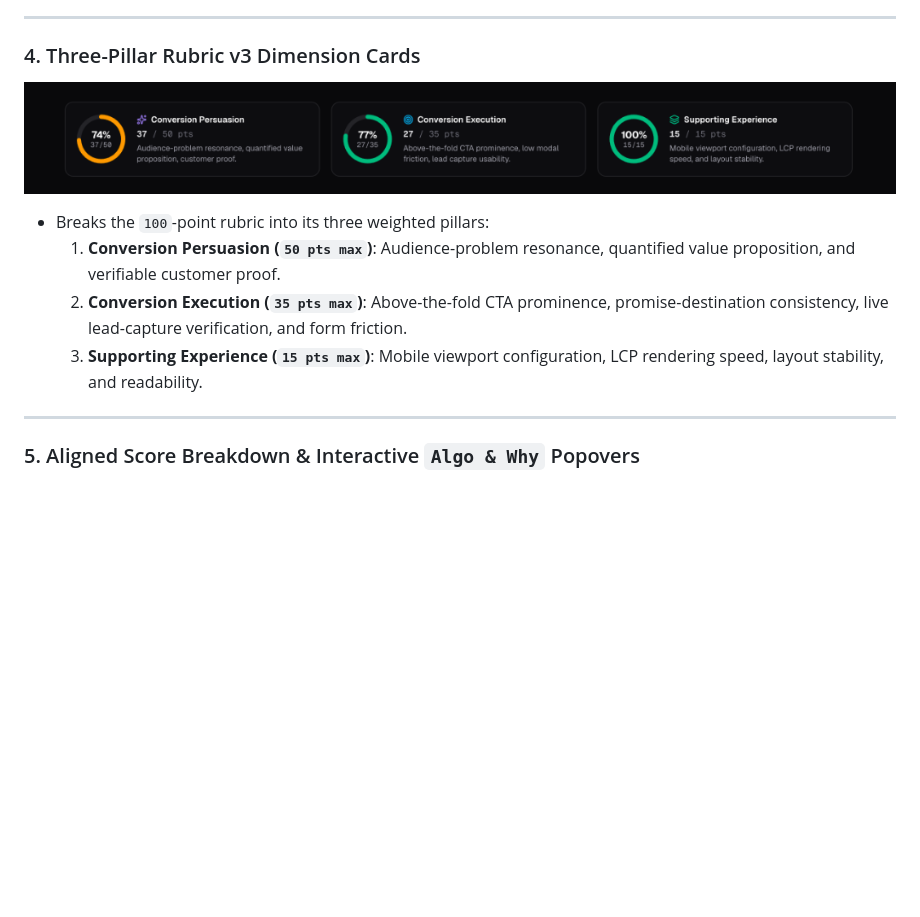
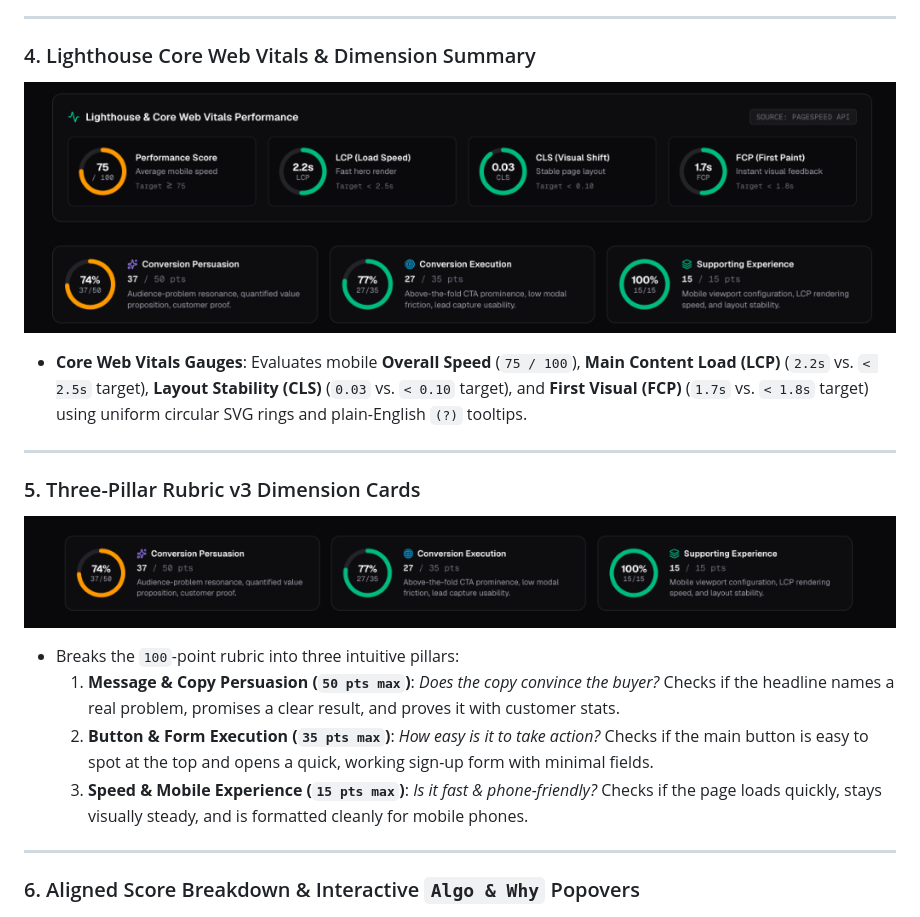
Before and after one commit to Shobhit141141/convex, a Markdown page: README.md, the part around one of its changes. Rendered like a GitHub page; blank space fills up the shorter version.

```diff
--- a/README.md
+++ b/README.md
@@ -26,16 +30,22 @@ Convex is an evidence-based Conversion Rate Optimization (CRO) grader that evalu
 
 ---
 
-### 4. Three-Pillar Rubric v3 Dimension Cards
-![Rubric v3 Dimension Summary Cards](docs/screenshots/04-dimension-cards.png)
-- Breaks the `100`-point rubric into its three weighted pillars:
-  1. **Conversion Persuasion (`50 pts max`)**: Audience-problem resonance, quantified value proposition, and verifiable customer proof.
-  2. **Conversion Execution (`35 pts max`)**: Above-the-fold CTA prominence, promise-destination consistency, live lead-capture verification, and form friction.
-  3. **Supporting Experience (`15 pts max`)**: Mobile viewport configuration, LCP rendering speed, layout stability, and readability.
+### 4. Lighthouse Core Web Vitals & Dimension Summary
+![Lighthouse Core Web Vitals & Dimension Overview](docs/screenshots/03-lighthouse-and-dimensions.png)
+- **Core Web Vitals Gauges**: Evaluates mobile **Overall Speed** (`75 / 100`), **Main Content Load (LCP)** (`2.2s` vs. `< 2.5s` target), **Layout Stability (CLS)** (`0.03` vs. `< 0.10` target), and **First Visual (FCP)** (`1.7s` vs. `< 1.8s` target) using uniform circular SVG rings and plain-English `(?)` tooltips.
 
 ---
 
-### 5. Aligned Score Breakdown & Interactive `Algo & Why` Popovers
+### 5. Three-Pillar Rubric v3 Dimension Cards
+![Rubric v3 Dimension Summary Cards](docs/screenshots/04-dimension-cards.png)
+- Breaks the `100`-point rubric into three intuitive pillars:
+  1. **Message & Copy Persuasion (`50 pts max`)**: *Does the copy convince the buyer?* Checks if the headline names a real problem, promises a clear result, and proves it with customer stats.
+  2. **Button & Form Execution (`35 pts max`)**: *How easy is it to take action?* Checks if the main button is easy to spot at the top and opens a quick, working sign-up form with minimal fields.
+  3. **Speed & Mobile Experience (`15 pts max`)**: *Is it fast & phone-friendly?* Checks if the page loads quickly, stays visually steady, and is formatted cleanly for mobile phones.
+
+---
+
+### 6. Aligned Score Breakdown & Interactive `Algo & Why` Popovers
 ![Score Breakdown & Algorithm Tooltip Popovers](docs/screenshots/05-score-breakdown-and-algo.jpg)
 - **Pixel-Aligned 7-Column Grid**: Category headers (`CONVERSION PERSUASION — 37 / 50 pts`) and individual criterion rows share the exact same grid columns for status icons, measurement source tags (`AI copy review`, `Live browser test`, `Page structure check`, `Lighthouse`), **`Category Algo` / `Algo & Why`** triggers, circular percentage rings, and point totals.
 - **Transparent Math & Evidence**: Clicking or hovering **`Algo & Why`** reveals the exact mathematical formula, live point substitution, evaluated sub-check pass/fail inputs, and verbatim evidence extracted from the page.
```
Also changed, not shown: other parts of README.md (+12 -8 lines), docs/screenshots/06-plain-english-summary.jpg (added).
